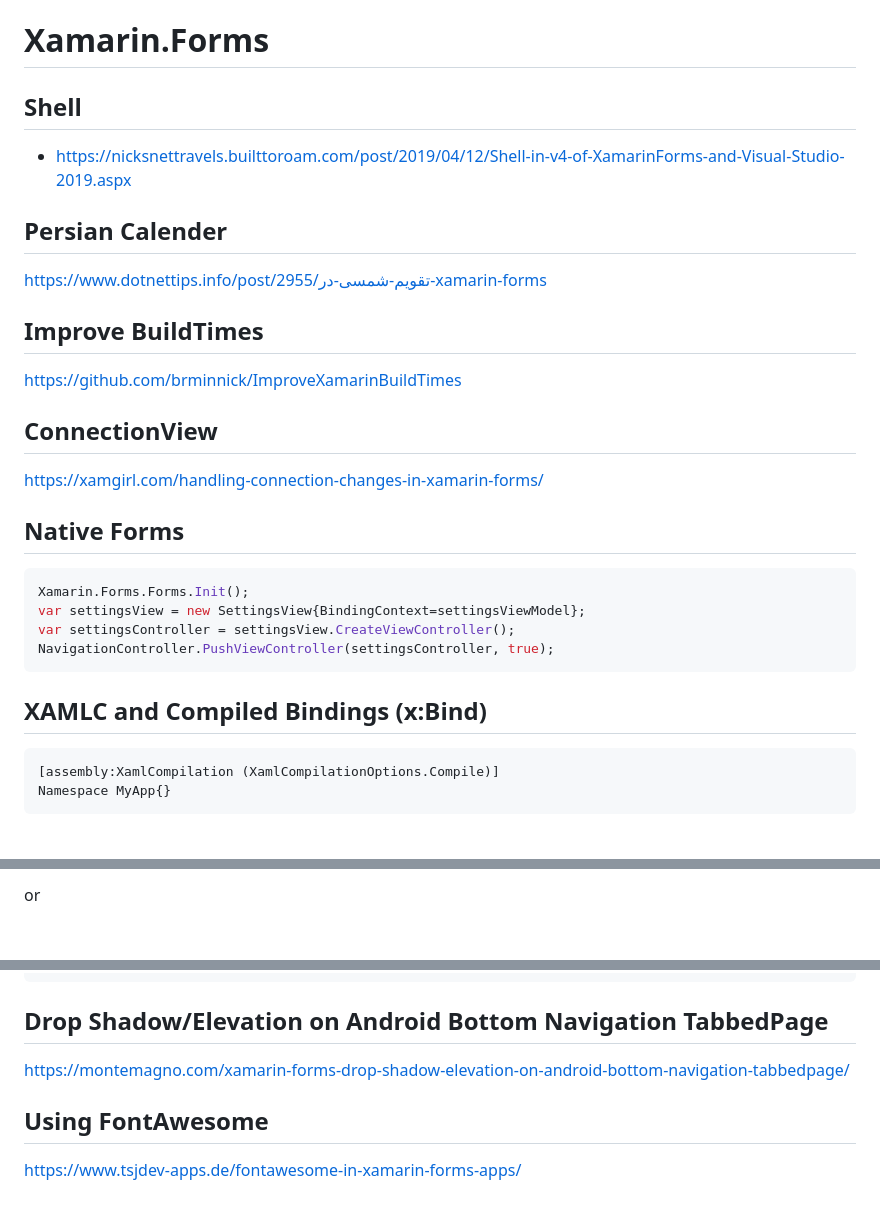
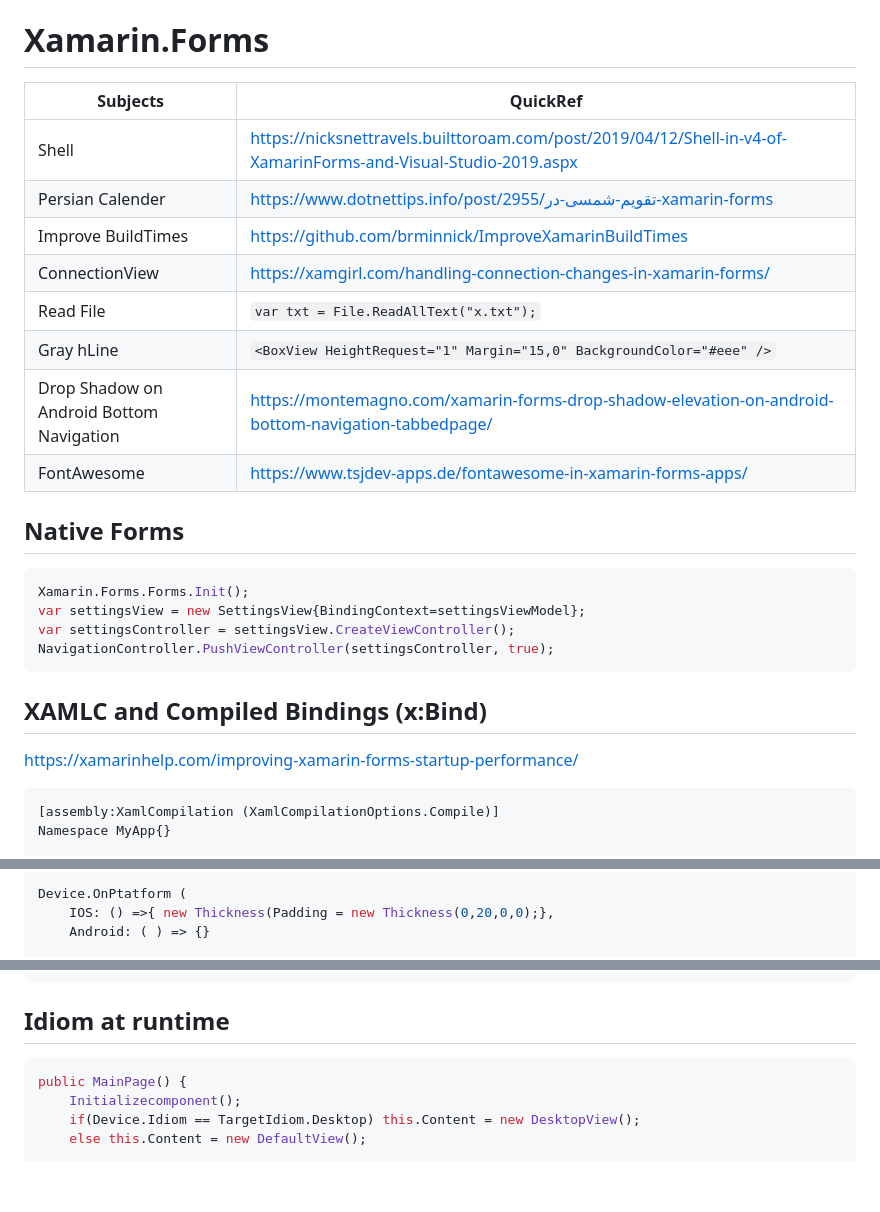
Before and after one commit to yazdipour/notes, a Markdown page: platforms/xamarin.md, 3 parts joined by grey strips. Drawn GitHub-style; blank space fills up the shorter version.

````diff
--- a/platforms/xamarin.md
+++ b/platforms/xamarin.md
@@ -1,20 +1,15 @@
 # Xamarin.Forms
 
-## Shell
-
-* https://nicksnettravels.builttoroam.com/post/2019/04/12/Shell-in-v4-of-XamarinForms-and-Visual-Studio-2019.aspx
-
-## Persian Calender
-
-https://www.dotnettips.info/post/2955/تقویم-شمسی-در-xamarin-forms
-
-## Improve BuildTimes
-
-https://github.com/brminnick/ImproveXamarinBuildTimes
-
-## ConnectionView
-
-https://xamgirl.com/handling-connection-changes-in-xamarin-forms/
+| Subjects | QuickRef |
+|---|---|
+Shell | https://nicksnettravels.builttoroam.com/post/2019/04/12/Shell-in-v4-of-XamarinForms-and-Visual-Studio-2019.aspx
+Persian Calender | https://www.dotnettips.info/post/2955/تقویم-شمسی-در-xamarin-forms
+Improve BuildTimes | https://github.com/brminnick/ImproveXamarinBuildTimes
+ConnectionView | https://xamgirl.com/handling-connection-changes-in-xamarin-forms/
+Read File | `var txt = File.ReadAllText("x.txt");`
+Gray hLine | `<BoxView HeightRequest="1" Margin="15,0" BackgroundColor="#eee" />`
+Drop Shadow on Android Bottom Navigation | https://montemagno.com/xamarin-forms-drop-shadow-elevation-on-android-bottom-navigation-tabbedpage/
+FontAwesome | https://www.tsjdev-apps.de/fontawesome-in-xamarin-forms-apps/
 
 ## Native Forms
 
@@ -27,8 +22,9 @@ NavigationController.PushViewController(settingsController, true);
 
 ## XAMLC and Compiled Bindings (x:Bind)
 
+https://xamarinhelp.com/improving-xamarin-forms-startup-performance/
+
 ```c#
 [assembly:XamlCompilation (XamlCompilationOptions.Compile)]
 Namespace MyApp{}
-```
 
@@ -83,4 +77,7 @@ Spaces.ItemsSource = items;
 ```
 
-or
+```cs
+Device.OnPtatform (
+	IOS: () =>{ new Thickness(Padding = new Thickness(0,20,0,0);},
+	Android: ( ) => {}
 
@@ -302,10 +296,11 @@ public class NumericValidationBehavior : Behavior<Entry>
 }
 ```
 
-## Drop Shadow/Elevation on Android Bottom Navigation TabbedPage
+## Idiom at runtime
 
-https://montemagno.com/xamarin-forms-drop-shadow-elevation-on-android-bottom-navigation-tabbedpage/
-
-## Using FontAwesome
-
-https://www.tsjdev-apps.de/fontawesome-in-xamarin-forms-apps/
+```cs
+public MainPage() {
+    Initializecomponent();
+    if(Device.Idiom == TargetIdiom.Desktop) this.Content = new DesktopView();
+    else this.Content = new DefaultView();
+```
````
Also changed, not shown: other parts of platforms/xamarin.md (+6 -11 lines), languages/python.md (+11 -0 lines), principles/unit-test.md (+17 -2 lines), assets/transistor_1.png (added), assets/transistor_2.png (added), network/basics.md (added), network/ccna.md (added), network/mcse.md (added), 1 other file.
